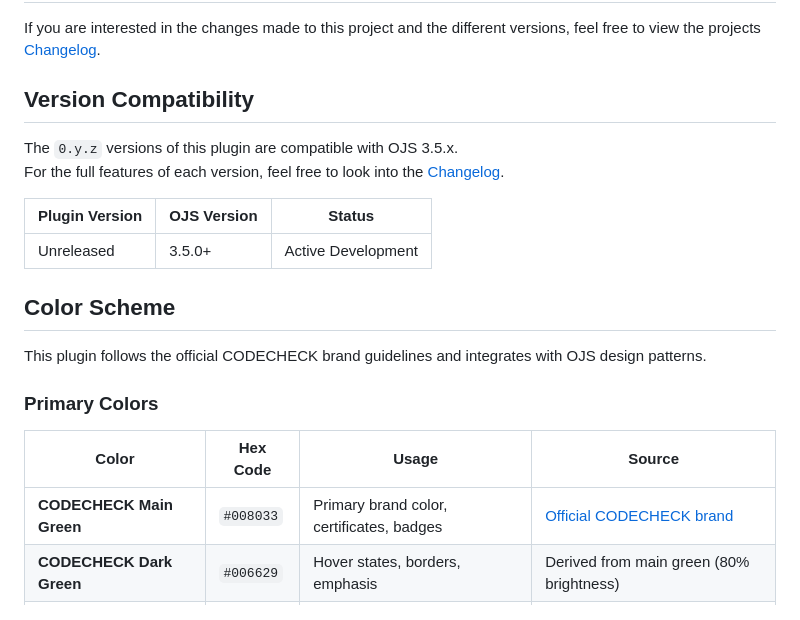
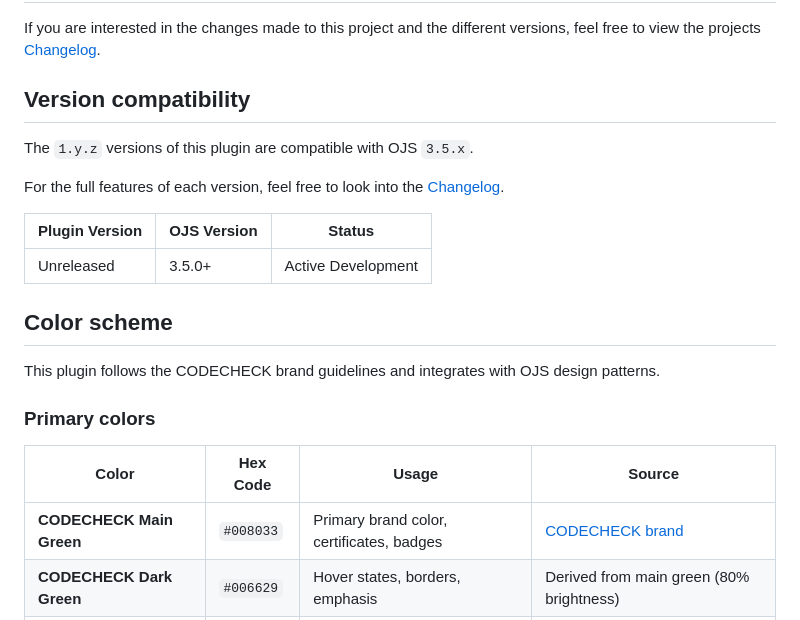
Before and after one commit to codecheckers/ojs-codecheck, a Markdown page: README.md, the part around one of its changes. GitHub-like rendering.

```diff
--- a/README.md
+++ b/README.md
@@ -36,24 +38,25 @@ The ojs-codecheck plugin is developed as part of the [CHECK-PUB](https://codeche
 
 If you are interested in the changes made to this project and the different versions, feel free to view the projects [Changelog](CHANGELOG.md).
 
-## Version Compatibility
+## Version compatibility
 
-The `0.y.z` versions of this plugin are compatible with OJS 3.5.x.<br />
+The `1.y.z` versions of this plugin are compatible with OJS `3.5.x`.
+
 For the full features of each version, feel free to look into the [Changelog](#changelog).
 
 | Plugin Version | OJS Version | Status             |
 |----------------|-------------|--------------------|
 | Unreleased     | 3.5.0+      | Active Development |
 
-## Color Scheme
+## Color scheme
 
-This plugin follows the official CODECHECK brand guidelines and integrates with OJS design patterns.
+This plugin follows the CODECHECK brand guidelines and integrates with OJS design patterns.
 
-### Primary Colors
+### Primary colors
 
 | Color | Hex Code | Usage | Source |
 |-------|----------|-------|---------|
-| **CODECHECK Main Green** | `#008033` | Primary brand color, certificates, badges | [Official CODECHECK brand](https://github.com/codecheckers/codecheckers.github.io#logo-and-badge) |
+| **CODECHECK Main Green** | `#008033` | Primary brand color, certificates, badges | [CODECHECK brand](https://github.com/codecheckers/codecheckers.github.io#logo-and-badge) |
 | **CODECHECK Dark Green** | `#006629` | Hover states, borders, emphasis | Derived from main green (80% brightness) |
 | **CODECHECK Light Green** | `#e8f5e8` | Certificate backgrounds, success states | Derived from main green (95% lightness) |
 
```
Also changed, not shown: other parts of README.md (+22 -21 lines).
